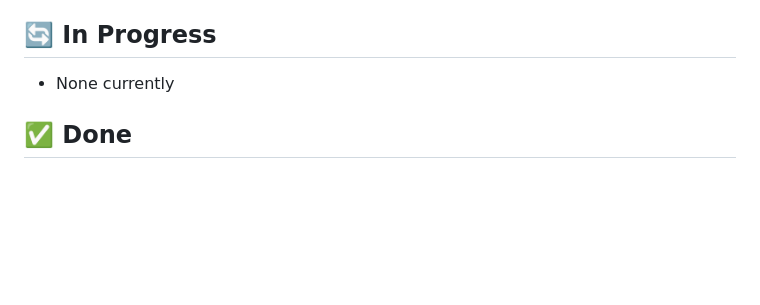
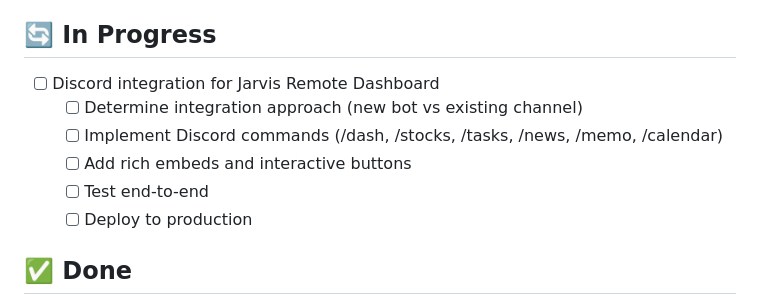
Before and after one commit to maidanytimeau-arch/day-starter, a Markdown page: KANBAN.md, the part around the change. GitHub-like rendering; blank space fills up the shorter version.

Commit message:
Add Discord integration to todo list
- Added Discord bot project with command handlers
- Rich embeds and interactive buttons
- Integration options: new bot or existing channel
- Waiting for user to choose approach
- All pushed to GitHub

```diff
--- a/KANBAN.md
+++ b/KANBAN.md
@@ -17,7 +17,12 @@ A transparent view of what I'm working on for Bob.
 - [ ] Add market index summary (Dow, S&P, Nasdaq) to Day Starter
 
 ## 🔄 In Progress
-- None currently
+- [ ] Discord integration for Jarvis Remote Dashboard
+  - [ ] Determine integration approach (new bot vs existing channel)
+  - [ ] Implement Discord commands (/dash, /stocks, /tasks, /news, /memo, /calendar)
+  - [ ] Add rich embeds and interactive buttons
+  - [ ] Test end-to-end
+  - [ ] Deploy to production
 
 ## ✅ Done
 - [x] **Jarvis Remote Dashboard Web Server** - Flask web server with API endpoints
```
